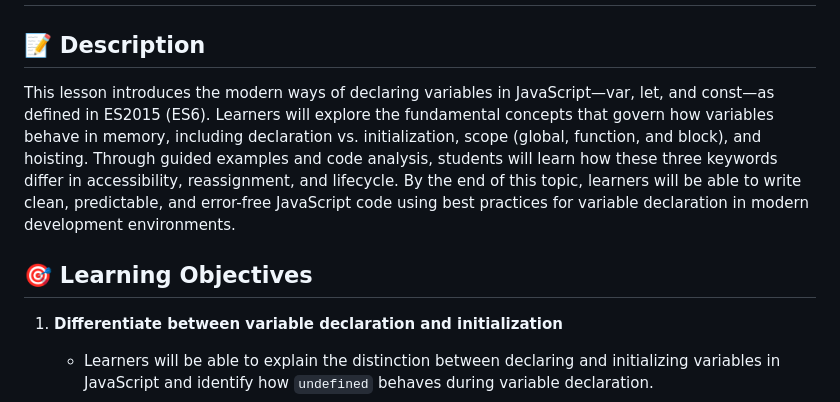
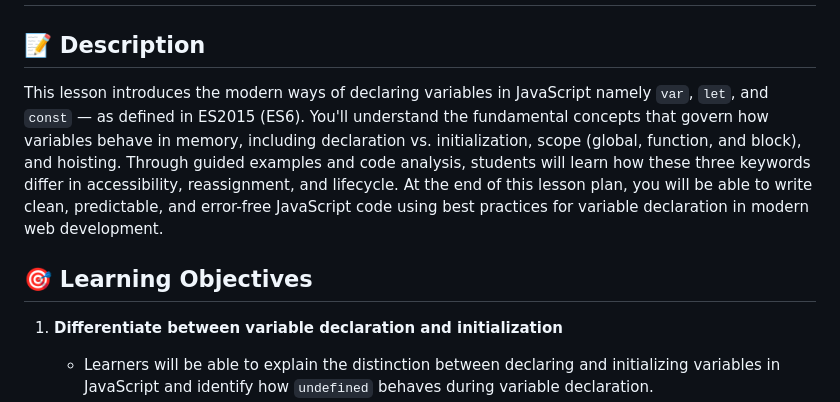
Before and after one commit to bulawebops/javascript-2025, a Markdown page: cirriculum/01-variable-declarations.md, the part around the change. Rendered like a GitHub page.

Commit message:
Update lesson description for variable declarations
Revised the description to improve clarity and engagement.

```diff
--- a/cirriculum/01-variable-declarations.md
+++ b/cirriculum/01-variable-declarations.md
@@ -1,9 +1,8 @@
 # ES2015 (ES6) Variables: `var`, `let`, and `const`
 ## 📝 Description
-This lesson introduces the modern ways of declaring variables in JavaScript—var, let, and const—as defined in ES2015 (ES6). Learners will explore the fundamental concepts that govern how variables behave in memory, including declaration vs. initialization, scope (global, function, and block), and hoisting. Through guided examples and code analysis, students will learn how these three keywords differ in accessibility, reassignment, and lifecycle. By the end of this topic, learners will be able to write clean, predictable, and error-free JavaScript code using best practices for variable declaration in modern development environments.
+This lesson introduces the modern ways of declaring variables in JavaScript namely `var`, `let`, and `const` — as defined in ES2015 (ES6). You'll understand the fundamental concepts that govern how variables behave in memory, including declaration vs. initialization, scope (global, function, and block), and hoisting. Through guided examples and code analysis, students will learn how these three keywords differ in accessibility, reassignment, and lifecycle. At the end of this lesson plan, you will be able to write clean, predictable, and error-free JavaScript code using best practices for variable declaration in modern web development.
 
 ## 🎯 Learning Objectives
-
 1. **Differentiate between variable declaration and initialization**
    - Learners will be able to explain the distinction between declaring and initializing variables in JavaScript and identify how `undefined` behaves during variable declaration.
 
```
